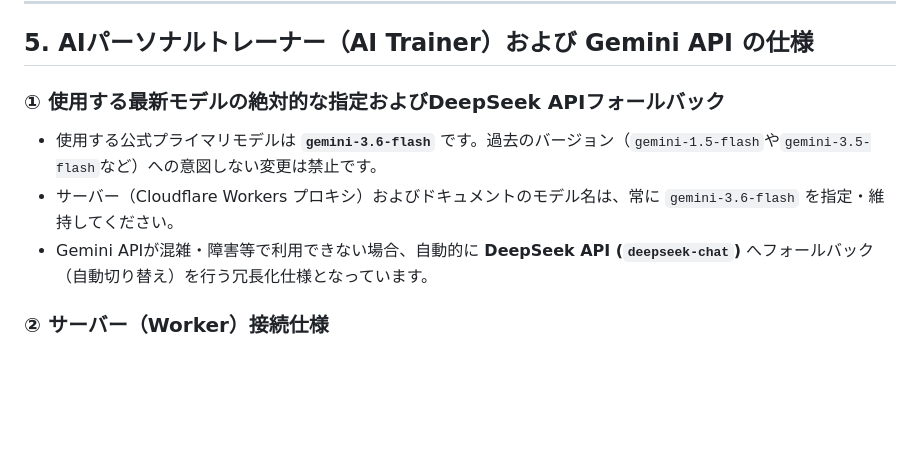
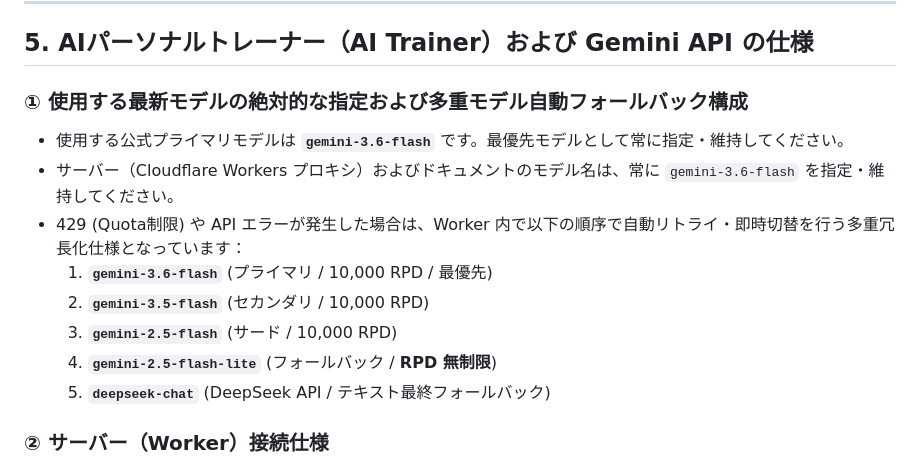
Before and after one commit to gekiren/gym-tracker, a Markdown page: DEVELOPMENT_RULES.md, the part around the change. GitHub-like rendering; blank space fills up the shorter version.

Commit message:
docs: update DEVELOPMENT_RULES.md with optimized multi-model fallback chain

```diff
--- a/DEVELOPMENT_RULES.md
+++ b/DEVELOPMENT_RULES.md
@@ -243,10 +243,15 @@
 
 ## 5. AIパーソナルトレーナー（AI Trainer）および Gemini API の仕様
 
-### ① 使用する最新モデルの絶対的な指定およびDeepSeek APIフォールバック
-- 使用する公式プライマリモデルは **`gemini-3.6-flash`** です。過去のバージョン（`gemini-1.5-flash`や`gemini-3.5-flash`など）への意図しない変更は禁止です。
+### ① 使用する最新モデルの絶対的な指定および多重モデル自動フォールバック構成
+- 使用する公式プライマリモデルは **`gemini-3.6-flash`** です。最優先モデルとして常に指定・維持してください。
 - サーバー（Cloudflare Workers プロキシ）およびドキュメントのモデル名は、常に `gemini-3.6-flash` を指定・維持してください。
-- Gemini APIが混雑・障害等で利用できない場合、自動的に **DeepSeek API (`deepseek-chat`)** へフォールバック（自動切り替え）を行う冗長化仕様となっています。
+- 429 (Quota制限) や API エラーが発生した場合は、Worker 内で以下の順序で自動リトライ・即時切替を行う多重冗長化仕様となっています：
+  1. **`gemini-3.6-flash`** (プライマリ / 10,000 RPD / 最優先)
+  2. **`gemini-3.5-flash`** (セカンダリ / 10,000 RPD)
+  3. **`gemini-2.5-flash`** (サード / 10,000 RPD)
+  4. **`gemini-2.5-flash-lite`** (フォールバック / **RPD 無制限**)
+  5. **`deepseek-chat`** (DeepSeek API / テキスト最終フォールバック)
 
 ### ② サーバー（Worker）接続仕様
 - クライアント側（`aiCoachService.ts`）の接続先は、必ず実際に稼働しているユーザー様のプロキシアドレス `https://gym-tracker-ai-proxy.toshi-diyil.workers.dev/api/chat` を参照・維持してください。テスト用のプレースホルダーへの変更は絶対に行わないでください。
```
